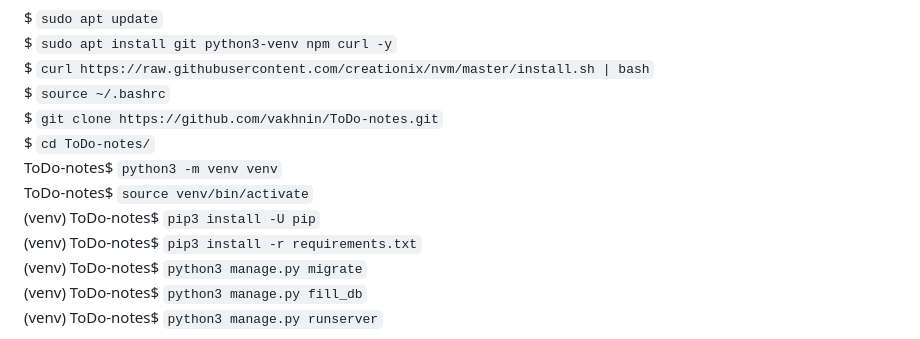
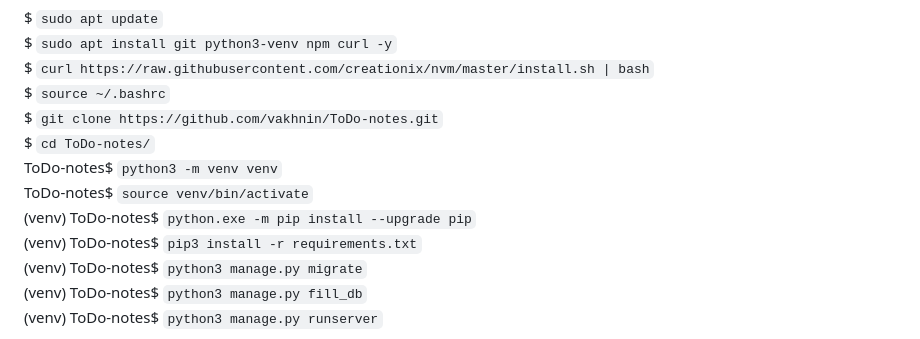
Before and after one commit to vakhnin/ToDo-notes, a Markdown page: README.md, the part around the change. Rendered like a GitHub page.

Commit message:
Fix describe

````diff
--- a/README.md
+++ b/README.md
@@ -43,7 +43,7 @@
 $ ```cd ToDo-notes/``` <br>
 ToDo-notes$ ```python3 -m venv venv``` <br>
 ToDo-notes$ ```source venv/bin/activate``` <br>
-(venv) ToDo-notes$ ```pip3 install -U pip``` <br>
+(venv) ToDo-notes$ ```python.exe -m pip install --upgrade pip``` <br>
 (venv) ToDo-notes$ ```pip3 install -r requirements.txt``` <br>
 (venv) ToDo-notes$ ```python3 manage.py migrate``` <br>
 (venv) ToDo-notes$ ```python3 manage.py fill_db``` <br>
````
